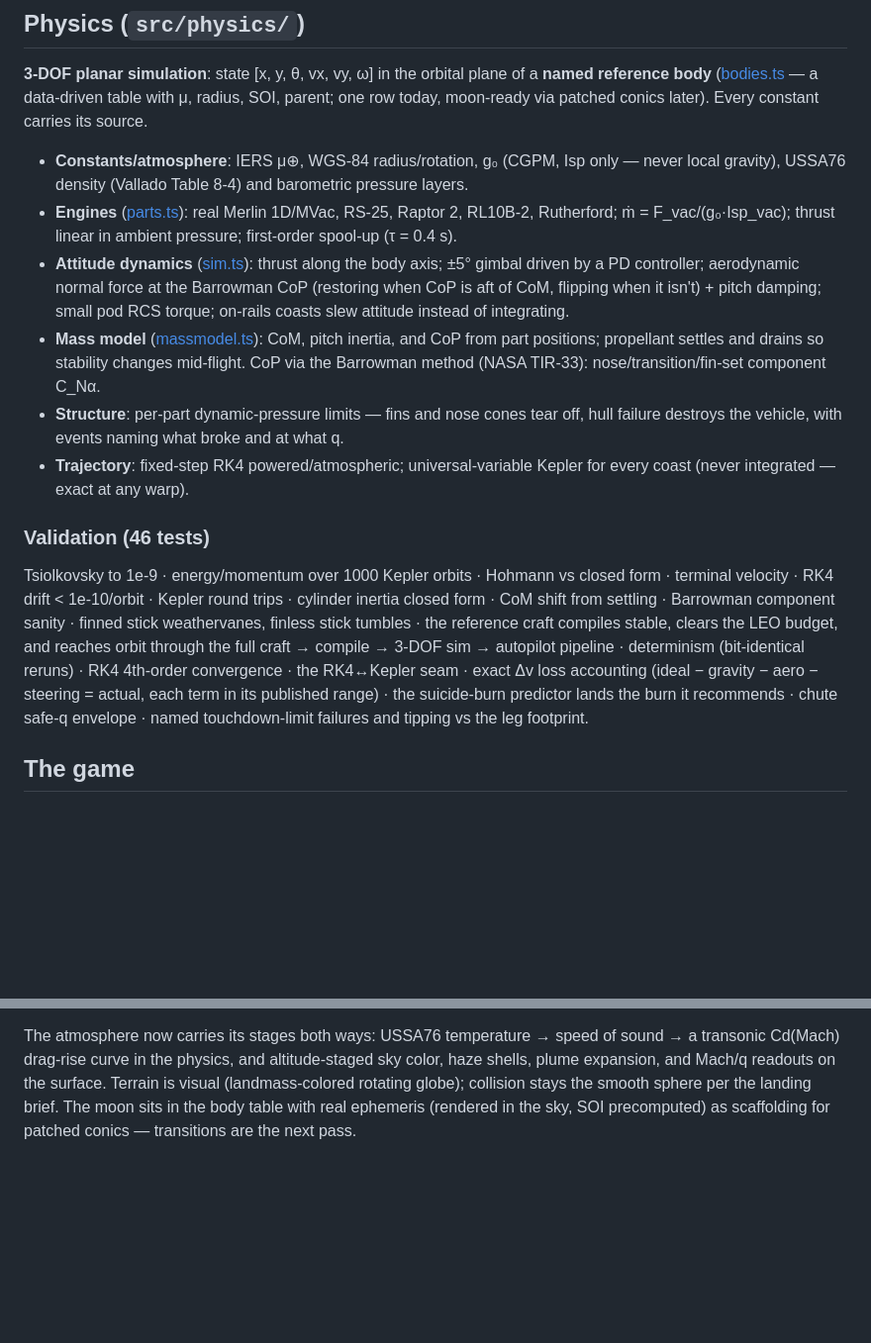
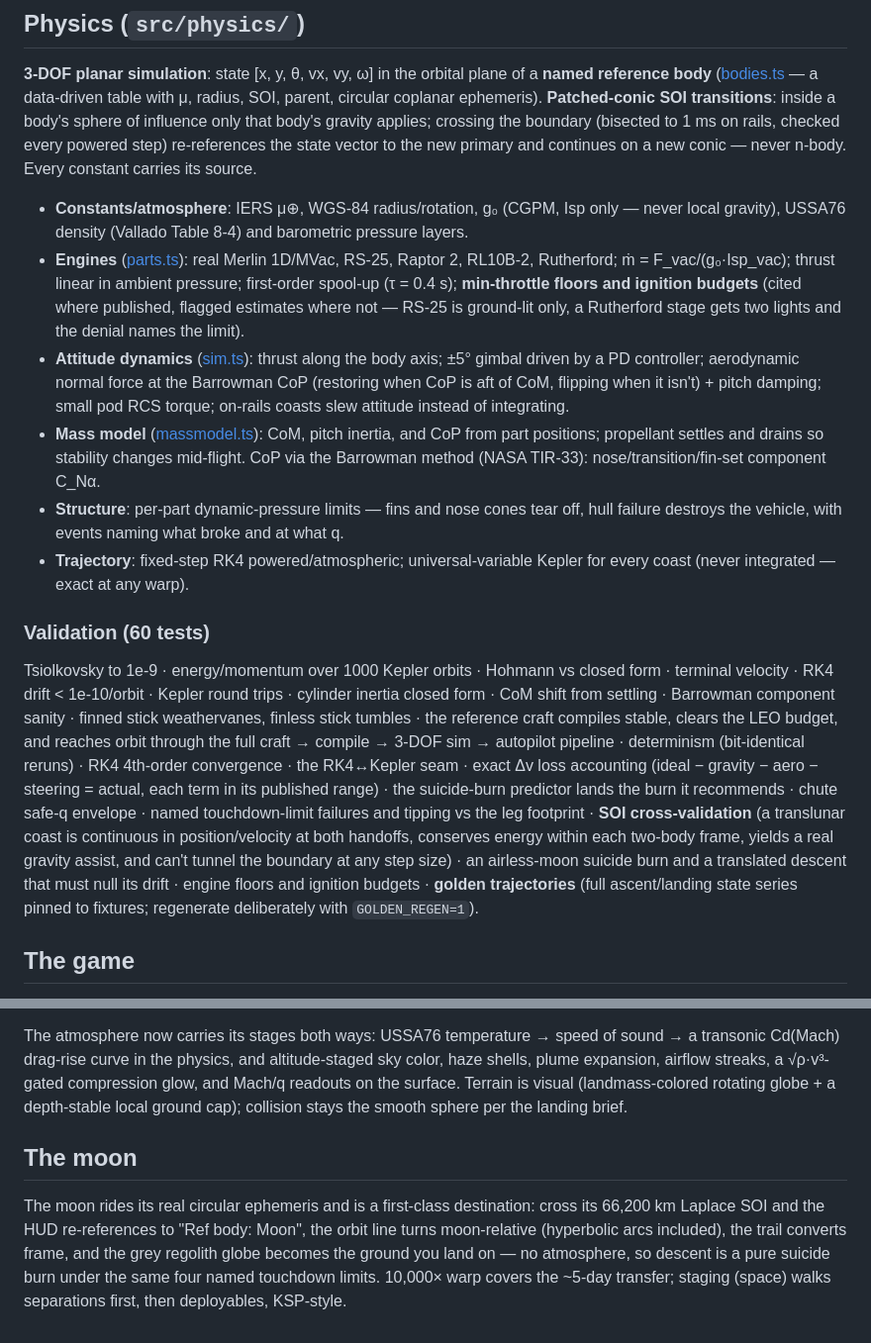
Before and after one commit to kappy-cone/space-sim, a Markdown page: README.md, 2 parts joined by grey strips. Shown at 99% size. Rendered like a GitHub page; blank space fills up the shorter version.

Commit message:
Docs: README + NEXT_SESSION updated for the SOI/moon pass
Co-Authored-By: Claude Fable 5 <noreply@anthropic.com>

```diff
--- a/README.md
+++ b/README.md
@@ -19,15 +19,22 @@ pipeline (no float32 wobble at planetary distances).
 
 **3-DOF planar simulation**: state [x, y, θ, vx, vy, ω] in the orbital
 plane of a **named reference body** ([bodies.ts](src/physics/bodies.ts) — a
-data-driven table with μ, radius, SOI, parent; one row today, moon-ready
-via patched conics later). Every constant carries its source.
+data-driven table with μ, radius, SOI, parent, circular coplanar
+ephemeris). **Patched-conic SOI transitions**: inside a body's sphere of
+influence only that body's gravity applies; crossing the boundary
+(bisected to 1 ms on rails, checked every powered step) re-references the
+state vector to the new primary and continues on a new conic — never
+n-body. Every constant carries its source.
 
 - **Constants/atmosphere**: IERS μ⊕, WGS-84 radius/rotation, g₀ (CGPM,
   Isp only — never local gravity), USSA76 density (Vallado Table 8-4) and
   barometric pressure layers.
 - **Engines** ([parts.ts](src/physics/parts.ts)): real Merlin 1D/MVac,
   RS-25, Raptor 2, RL10B-2, Rutherford; ṁ = F_vac/(g₀·Isp_vac); thrust
-  linear in ambient pressure; first-order spool-up (τ = 0.4 s).
+  linear in ambient pressure; first-order spool-up (τ = 0.4 s);
+  **min-throttle floors and ignition budgets** (cited where published,
+  flagged estimates where not — RS-25 is ground-lit only, a Rutherford
+  stage gets two lights and the denial names the limit).
 - **Attitude dynamics** ([sim.ts](src/physics/sim.ts)): thrust along the
   body axis; ±5° gimbal driven by a PD controller; aerodynamic normal
   force at the Barrowman CoP (restoring when CoP is aft of CoM, flipping
@@ -43,7 +50,7 @@ via patched conics later). Every constant carries its source.
 - **Trajectory**: fixed-step RK4 powered/atmospheric; universal-variable
   Kepler for every coast (never integrated — exact at any warp).
 
-### Validation (46 tests)
+### Validation (60 tests)
 
 Tsiolkovsky to 1e-9 · energy/momentum over 1000 Kepler orbits · Hohmann vs
 closed form · terminal velocity · RK4 drift < 1e-10/orbit · Kepler round
@@ -55,7 +62,14 @@ determinism (bit-identical reruns) · RK4 4th-order convergence · the
 RK4↔Kepler seam · exact Δv loss accounting (ideal − gravity − aero −
 steering = actual, each term in its published range) · the suicide-burn
 predictor lands the burn it recommends · chute safe-q envelope · named
-touchdown-limit failures and tipping vs the leg footprint.
+touchdown-limit failures and tipping vs the leg footprint · **SOI
+cross-validation** (a translunar coast is continuous in position/velocity
+at both handoffs, conserves energy within each two-body frame, yields a
+real gravity assist, and can't tunnel the boundary at any step size) ·
+an airless-moon suicide burn and a translated descent that must null its
+drift · engine floors and ignition budgets · **golden trajectories**
+(full ascent/landing state series pinned to fixtures; regenerate
+deliberately with `GOLDEN_REGEN=1`).
 
 ## The game
 
@@ -104,9 +118,18 @@ Auto-land executes exactly the burn the predictor recommends.
 
 The atmosphere now carries its stages both ways: USSA76 temperature →
 speed of sound → a transonic Cd(Mach) drag-rise curve in the physics, and
-altitude-staged sky color, haze shells, plume expansion, and Mach/q
-readouts on the surface. Terrain is visual (landmass-colored rotating
-globe); collision stays the smooth sphere per the landing brief. The moon
-sits in the body table with real ephemeris (rendered in the sky, SOI
-precomputed) as scaffolding for patched conics — transitions are the next
-pass.
+altitude-staged sky color, haze shells, plume expansion, airflow streaks,
+a √ρ·v³-gated compression glow, and Mach/q readouts on the surface.
+Terrain is visual (landmass-colored rotating globe + a depth-stable local
+ground cap); collision stays the smooth sphere per the landing brief.
+
+## The moon
+
+The moon rides its real circular ephemeris and is a first-class
+destination: cross its 66,200 km Laplace SOI and the HUD re-references to
+"Ref body: Moon", the orbit line turns moon-relative (hyperbolic arcs
+included), the trail converts frame, and the grey regolith globe becomes
+the ground you land on — no atmosphere, so descent is a pure suicide
+burn under the same four named touchdown limits. 10,000× warp covers the
+~5-day transfer; staging (space) walks separations first, then
+deployables, KSP-style.
```
Also changed, not shown: docs/NEXT_SESSION.md (+102 -101 lines).
